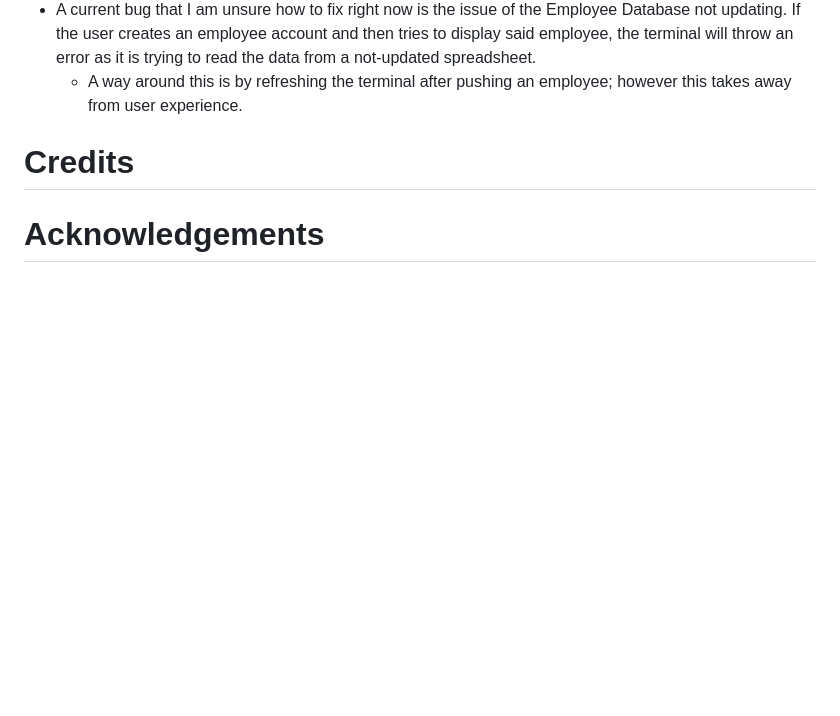
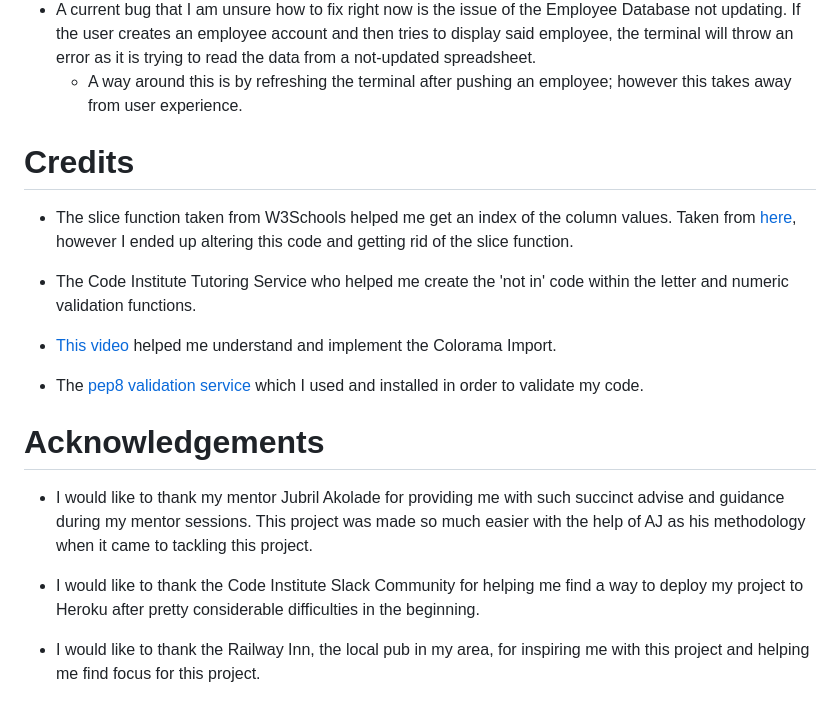
Before and after one commit to cameronjamesw/railway-inn, a Markdown page: README.md, the part around the change. GitHub-like rendering; blank space fills up the shorter version.

Commit message:
add credits and acknowledgements to readme.md

```diff
--- a/README.md
+++ b/README.md
@@ -227,4 +227,18 @@ The Application has been deployed from GitHub to Heroku by following the steps:
 
 # Credits
 
+- The slice function taken from W3Schools helped me get an index of the column values. Taken from [here](https://www.w3schools.com/python/ref_func_slice.asp), however I ended up altering this code and getting rid of the slice function.
+
+- The Code Institute Tutoring Service who helped me create the 'not in' code within the letter and numeric validation functions.
+
+- [This video](https://www.youtube.com/watch?v=u51Zjlnui4Y) helped me understand and implement the Colorama Import.
+
+- The [pep8 validation service](https://pypi.org/project/pep8/) which I used and installed in order to validate my code.
+
 # Acknowledgements
+
+- I would like to thank my mentor Jubril Akolade for providing me with such succinct advise and guidance during my mentor sessions. This project was made so much easier with the help of AJ as his methodology when it came to tackling this project.
+
+- I would like to thank the Code Institute Slack Community for helping me find a way to deploy my project to Heroku after pretty considerable difficulties in the beginning.
+
+- I would like to thank the Railway Inn, the local pub in my area, for inspiring me with this project and helping me find focus for this project.
```
